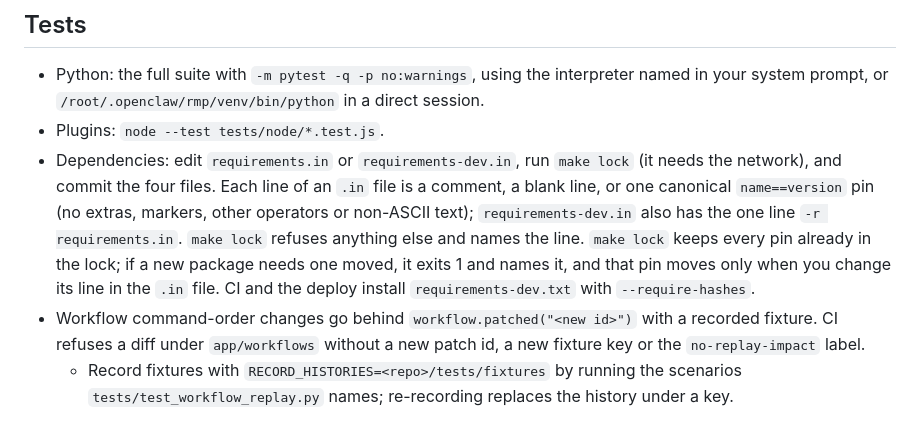
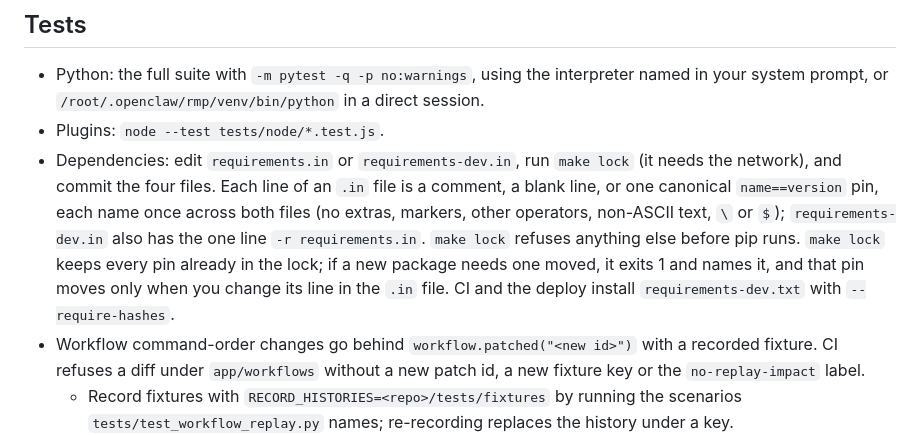
Before and after one commit to Hyper-AI-Lab/openclaw-jev, a Markdown page: CLAUDE.md, the part around the change. Rendered like a GitHub page.

Commit message:
Give CLAUDE.md the amendment's exact sentence on the .in form, and ARCHITECTURE.md its short form

```diff
--- a/CLAUDE.md
+++ b/CLAUDE.md
@@ -22,7 +22,7 @@ This is RMP, the orchestration layer behind Aura, Kirill's assistant. You work o
 
 - Python: the full suite with `-m pytest -q -p no:warnings`, using the interpreter named in your system prompt, or `/root/.openclaw/rmp/venv/bin/python` in a direct session.
 - Plugins: `node --test tests/node/*.test.js`.
-- Dependencies: edit `requirements.in` or `requirements-dev.in`, run `make lock` (it needs the network), and commit the four files. Each line of an `.in` file is a comment, a blank line, or one canonical `name==version` pin (no extras, markers, other operators or non-ASCII text); `requirements-dev.in` also has the one line `-r requirements.in`. `make lock` refuses anything else and names the line. `make lock` keeps every pin already in the lock; if a new package needs one moved, it exits 1 and names it, and that pin moves only when you change its line in the `.in` file. CI and the deploy install `requirements-dev.txt` with `--require-hashes`.
+- Dependencies: edit `requirements.in` or `requirements-dev.in`, run `make lock` (it needs the network), and commit the four files. Each line of an `.in` file is a comment, a blank line, or one canonical `name==version` pin, each name once across both files (no extras, markers, other operators, non-ASCII text, `\` or `$`); `requirements-dev.in` also has the one line `-r requirements.in`. `make lock` refuses anything else before pip runs. `make lock` keeps every pin already in the lock; if a new package needs one moved, it exits 1 and names it, and that pin moves only when you change its line in the `.in` file. CI and the deploy install `requirements-dev.txt` with `--require-hashes`.
 - Workflow command-order changes go behind `workflow.patched("<new id>")` with a recorded fixture. CI refuses a diff under `app/workflows` without a new patch id, a new fixture key or the `no-replay-impact` label.
   - Record fixtures with `RECORD_HISTORIES=<repo>/tests/fixtures` by running the scenarios `tests/test_workflow_replay.py` names; re-recording replaces the history under a key.
   - The guard sees only `app/workflows/**`. The helpers the workflow files import also decide command order: `app/orchestrator/step_predicates.py`, `process_brief.py`, `decision_engine.py`, `completion_rework.py` and `app/notification_policy.py`. A change there needs the same patch and fixture; only `tests/test_workflow_replay.py` catches a miss there, and only on recorded paths.
```
Also changed, not shown: ARCHITECTURE.md (+1 -1 lines).
